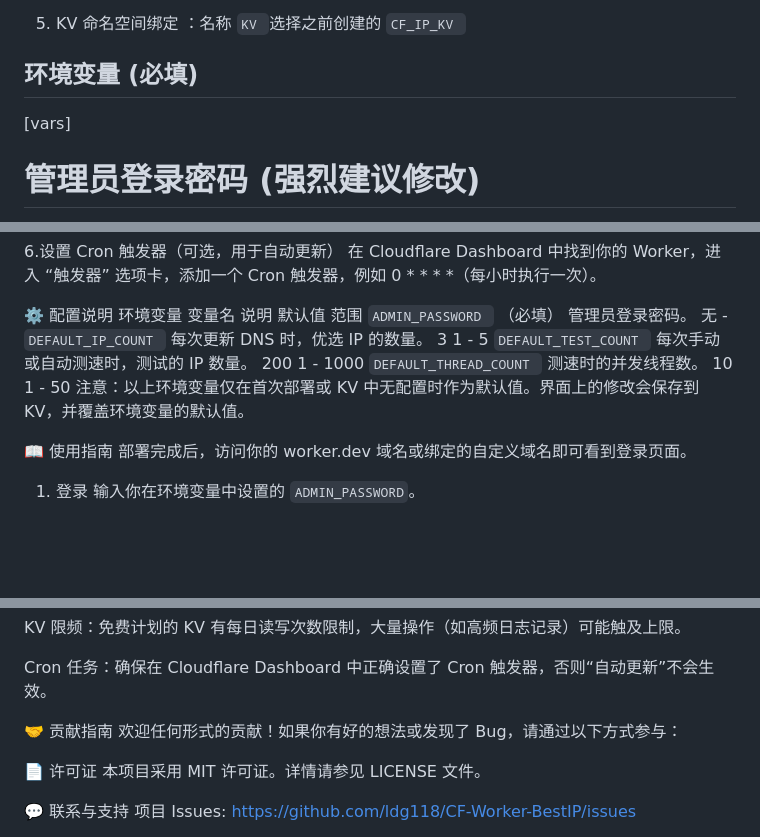
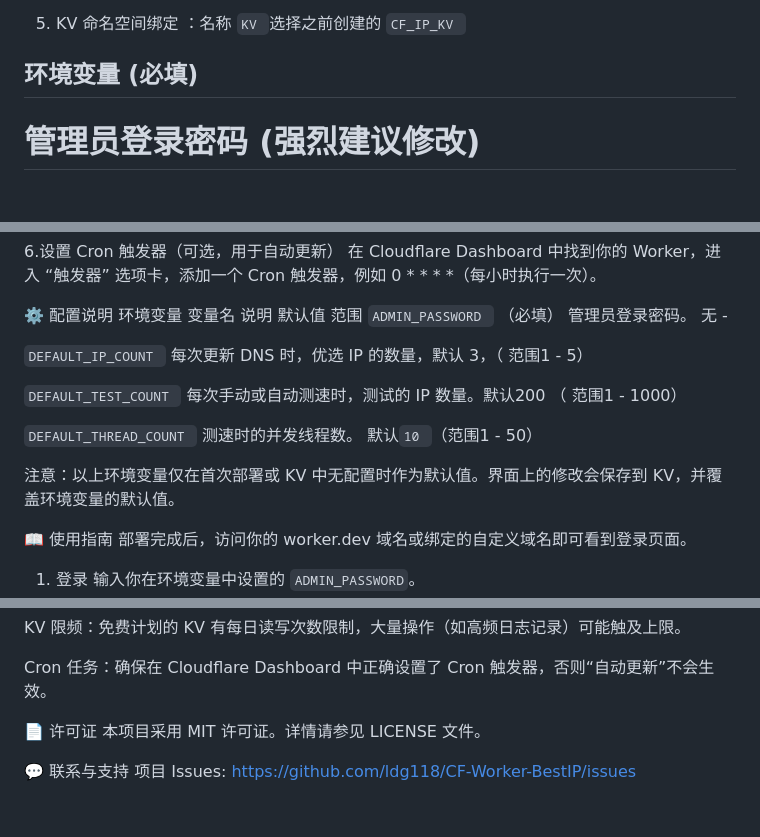
Before and after one commit to ldg118/CF-Worker-BestIP, a Markdown page: README.md, 3 parts joined by grey strips. Rendered like a GitHub page; blank space fills up the shorter version.

````diff
--- a/README.md
+++ b/README.md
@@ -49,7 +49,7 @@ CF-Worker-BestIP 是一个集IP收集、测速、优选和DNS自动更新于一
 5. KV 命名空间绑定 ：名称 ```KV ```选择之前创建的 ```CF_IP_KV ```
 
 ##  环境变量 (必填)
-[vars]
+
 #  管理员登录密码 (强烈建议修改)
  ```ADMIN_PASSWORD ``` = "your-strong-password"
 #  以下为默认值，可按需修改（非必要）
@@ -67,9 +67,13 @@ DEFAULT_THREAD_COUNT = "10"
 环境变量
 变量名	说明	默认值	范围
  ```ADMIN_PASSWORD ```	（必填） 管理员登录密码。	无	-
- ```DEFAULT_IP_COUNT ```	每次更新 DNS 时，优选 IP 的数量。	3	1 - 5
- ```DEFAULT_TEST_COUNT ```	每次手动或自动测速时，测试的 IP 数量。	200	1 - 1000
- ```DEFAULT_THREAD_COUNT ```	测速时的并发线程数。	10	1 - 50
+
+ ```DEFAULT_IP_COUNT ```	每次更新 DNS 时，优选 IP 的数量，默认	3，（	范围1 - 5）
+
+ ```DEFAULT_TEST_COUNT ```	每次手动或自动测速时，测试的 IP 数量。默认200	（	范围1 - 1000）
+
+ ```DEFAULT_THREAD_COUNT ```	测速时的并发线程数。	默认```10	```（范围1 - 50）
+
 注意：以上环境变量仅在首次部署或 KV 中无配置时作为默认值。界面上的修改会保存到 KV，并覆盖环境变量的默认值。
 
 📖 使用指南
@@ -145,8 +149,7 @@ KV 限频：免费计划的 KV 有每日读写次数限制，大量操作（如
 
 Cron 任务：确保在 Cloudflare Dashboard 中正确设置了 Cron 触发器，否则“自动更新”不会生效。
 
-🤝 贡献指南
-欢迎任何形式的贡献！如果你有好的想法或发现了 Bug，请通过以下方式参与：
+
 
 
 📄 许可证
````
